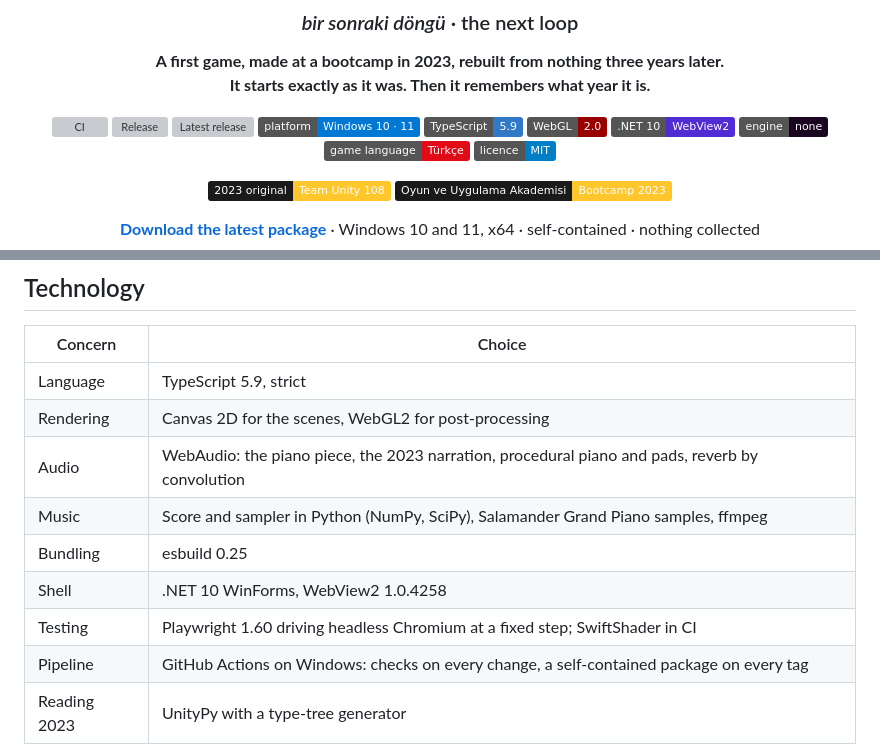
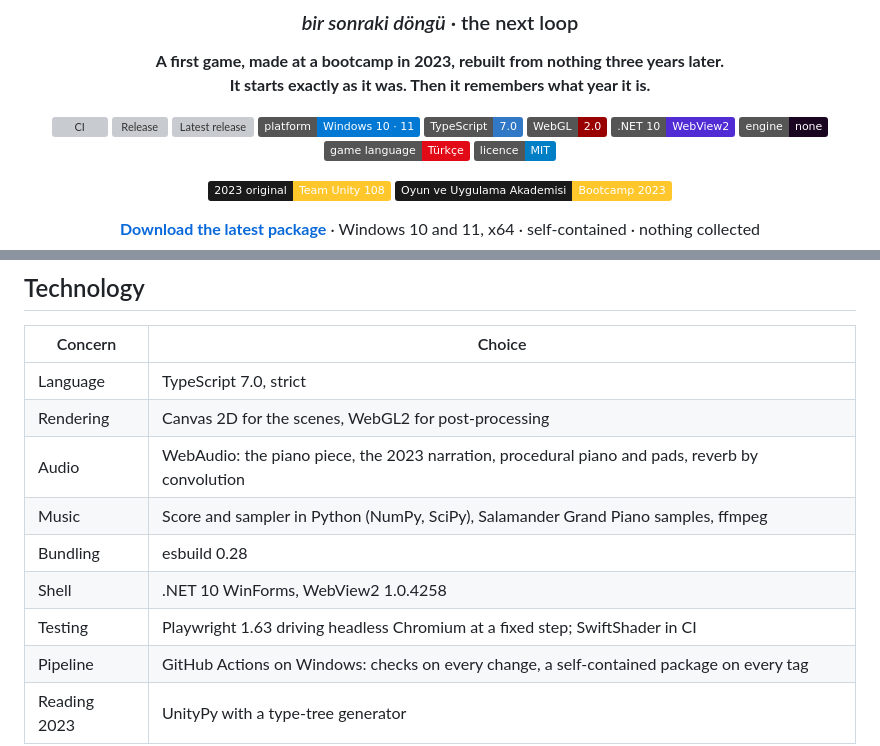
Before and after one commit to OzcanOrhanDemirci/U-108-Remake, a Markdown page: README.md, 2 parts joined by grey strips. Rendered like a GitHub page; badges without logos; grey boxes are pictures that could not be loaded.

```diff
--- a/README.md
+++ b/README.md
@@ -13,7 +13,7 @@ It starts exactly as it was. Then it remembers what year it is.**
 [![Release](https://github.com/OzcanOrhanDemirci/U-108-Remake/actions/workflows/release.yml/badge.svg)](https://github.com/OzcanOrhanDemirci/U-108-Remake/actions/workflows/release.yml)
 [![Latest release](https://img.shields.io/github/v/release/OzcanOrhanDemirci/U-108-Remake?label=release&color=success)](https://github.com/OzcanOrhanDemirci/U-108-Remake/releases/latest)
 [![Platform](https://img.shields.io/badge/platform-Windows%2010%20%C2%B7%2011-0078D4?logo=windows&logoColor=white)](#building)
-[![TypeScript](https://img.shields.io/badge/TypeScript-5.9-3178C6?logo=typescript&logoColor=white)](#technology)
+[![TypeScript](https://img.shields.io/badge/TypeScript-7.0-3178C6?logo=typescript&logoColor=white)](#technology)
 [![WebGL2](https://img.shields.io/badge/WebGL-2.0-990000?logo=webgl&logoColor=white)](#architecture)
 [![.NET](https://img.shields.io/badge/.NET%2010-WebView2-512BD4?logo=dotnet&logoColor=white)](#architecture)
 [![Engine](https://img.shields.io/badge/engine-none-1A0620)](#decisions-worth-reading)
@@ -432,13 +432,13 @@ The full design is in [`docs/TASARIM.md`](docs/TASARIM.md), in Turkish.
 
 | Concern | Choice |
 | --- | --- |
-| Language | TypeScript 5.9, strict |
+| Language | TypeScript 7.0, strict |
 | Rendering | Canvas 2D for the scenes, WebGL2 for post-processing |
 | Audio | WebAudio: the piano piece, the 2023 narration, procedural piano and pads, reverb by convolution |
 | Music | Score and sampler in Python (NumPy, SciPy), Salamander Grand Piano samples, ffmpeg |
-| Bundling | esbuild 0.25 |
+| Bundling | esbuild 0.28 |
 | Shell | .NET 10 WinForms, WebView2 1.0.4258 |
-| Testing | Playwright 1.60 driving headless Chromium at a fixed step; SwiftShader in CI |
+| Testing | Playwright 1.63 driving headless Chromium at a fixed step; SwiftShader in CI |
 | Pipeline | GitHub Actions on Windows: checks on every change, a self-contained package on every tag |
 | Reading 2023 | UnityPy with a type-tree generator |
 
```
Also changed, not shown: README.tr.md (+4 -4 lines).
